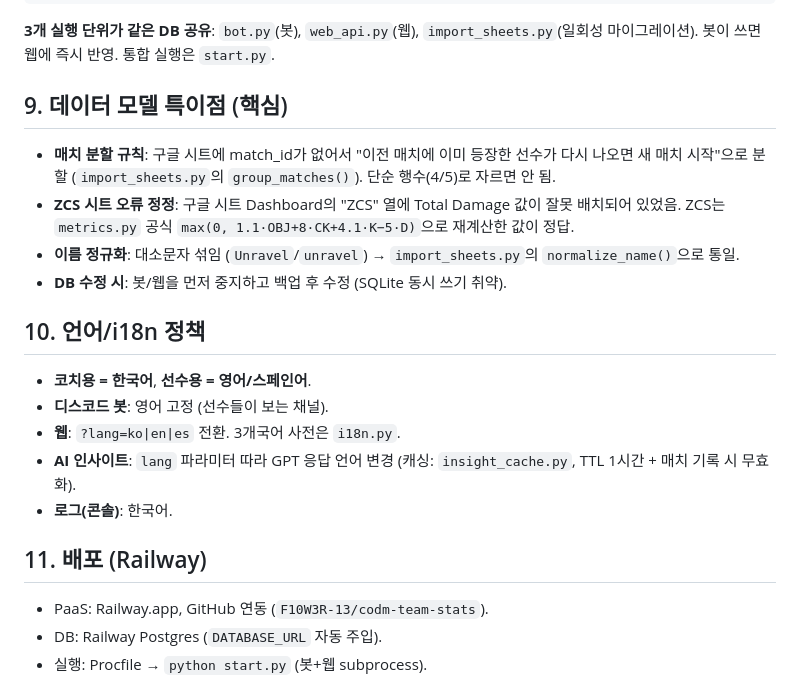
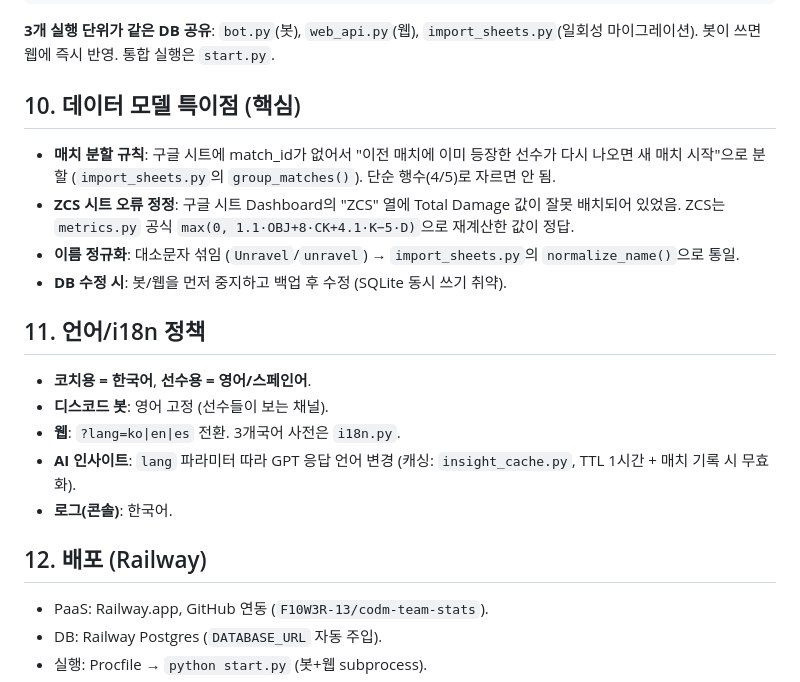
Before and after one commit to F10W3R-13/codm-team-stats, a Markdown page: AGENTS.md, the part around one of its changes. GitHub-like rendering.

```diff
--- a/AGENTS.md
+++ b/AGENTS.md
@@ -159,14 +183,14 @@ git push origin main
 **3개 실행 단위가 같은 DB 공유**: `bot.py`(봇), `web_api.py`(웹), `import_sheets.py`(일회성 마이그레이션).
 봇이 쓰면 웹에 즉시 반영. 통합 실행은 `start.py`.
 
-## 9. 데이터 모델 특이점 (핵심)
+## 10. 데이터 모델 특이점 (핵심)
 
 - **매치 분할 규칙**: 구글 시트에 match_id가 없어서 "이전 매치에 이미 등장한 선수가 다시 나오면 새 매치 시작"으로 분할 (`import_sheets.py`의 `group_matches()`). 단순 행수(4/5)로 자르면 안 됨.
 - **ZCS 시트 오류 정정**: 구글 시트 Dashboard의 "ZCS" 열에 Total Damage 값이 잘못 배치되어 있었음. ZCS는 `metrics.py` 공식 `max(0, 1.1·OBJ+8·CK+4.1·K−5·D)`으로 재계산한 값이 정답.
 - **이름 정규화**: 대소문자 섞임 (`Unravel`/`unravel`) → `import_sheets.py`의 `normalize_name()`으로 통일.
 - **DB 수정 시**: 봇/웹을 먼저 중지하고 백업 후 수정 (SQLite 동시 쓰기 취약).
 
-## 10. 언어/i18n 정책
+## 11. 언어/i18n 정책
 
 - **코치용 = 한국어**, **선수용 = 영어/스페인어**.
 - **디스코드 봇**: 영어 고정 (선수들이 보는 채널).
@@ -174,7 +198,7 @@ git push origin main
 - **AI 인사이트**: `lang` 파라미터 따라 GPT 응답 언어 변경 (캐싱: `insight_cache.py`, TTL 1시간 + 매치 기록 시 무효화).
 - **로그(콘솔)**: 한국어.
 
-## 11. 배포 (Railway)
+## 12. 배포 (Railway)
 
 - PaaS: Railway.app, GitHub 연동 (`F10W3R-13/codm-team-stats`).
 - DB: Railway Postgres (`DATABASE_URL` 자동 주입).
```
Also changed, not shown: other parts of AGENTS.md (+25 -1 lines).
